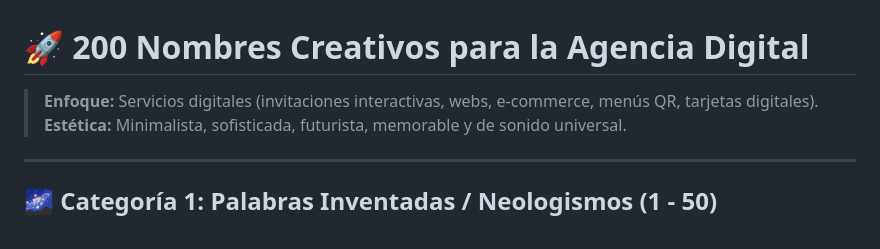
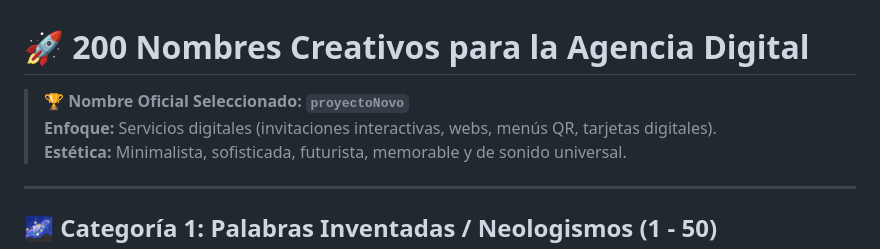
Before and after one commit to PedritoG/proyectoNovo, a Markdown page: nombres.md, the part around the change. Drawn GitHub-style.

Commit message:
Actualizar nombres.md: destacar proyectoNovo como nombre oficial seleccionado

```diff
--- a/nombres.md
+++ b/nombres.md
@@ -1,6 +1,7 @@
 # 🚀 200 Nombres Creativos para la Agencia Digital
 
-> **Enfoque:** Servicios digitales (invitaciones interactivas, webs, e-commerce, menús QR, tarjetas digitales).
+> 🏆 **Nombre Oficial Seleccionado:** **`proyectoNovo`**
+> **Enfoque:** Servicios digitales (invitaciones interactivas, webs, menús QR, tarjetas digitales).
 > **Estética:** Minimalista, sofisticada, futurista, memorable y de sonido universal.
 
 ---
```
